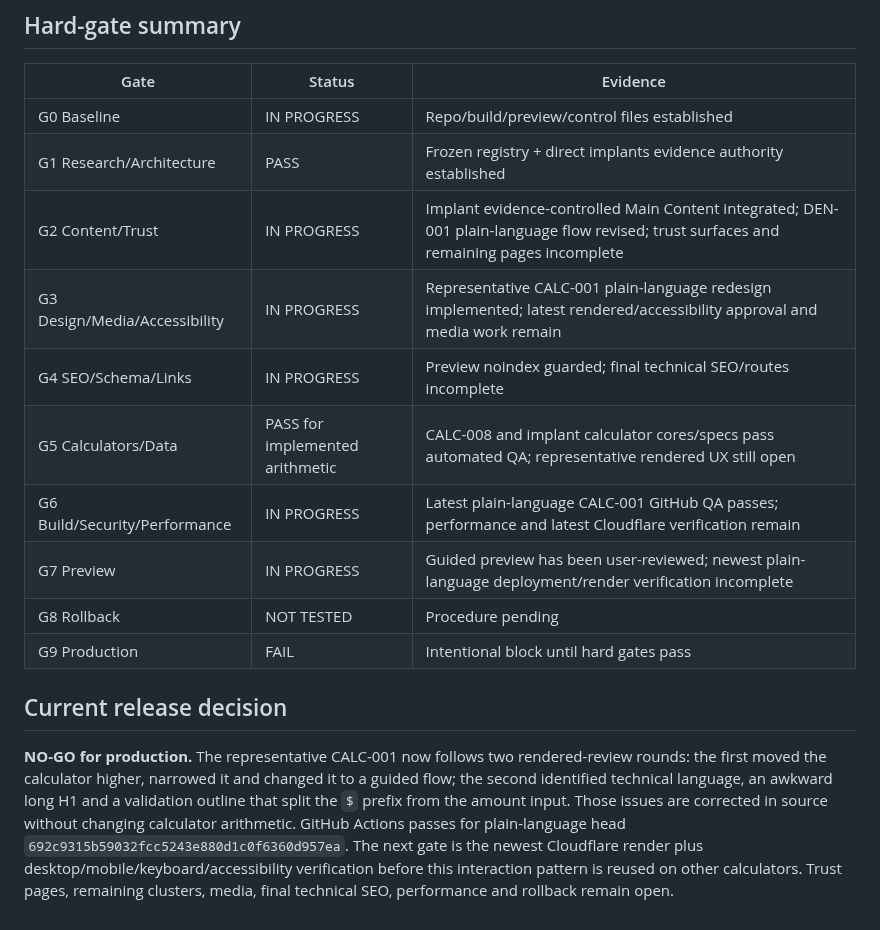
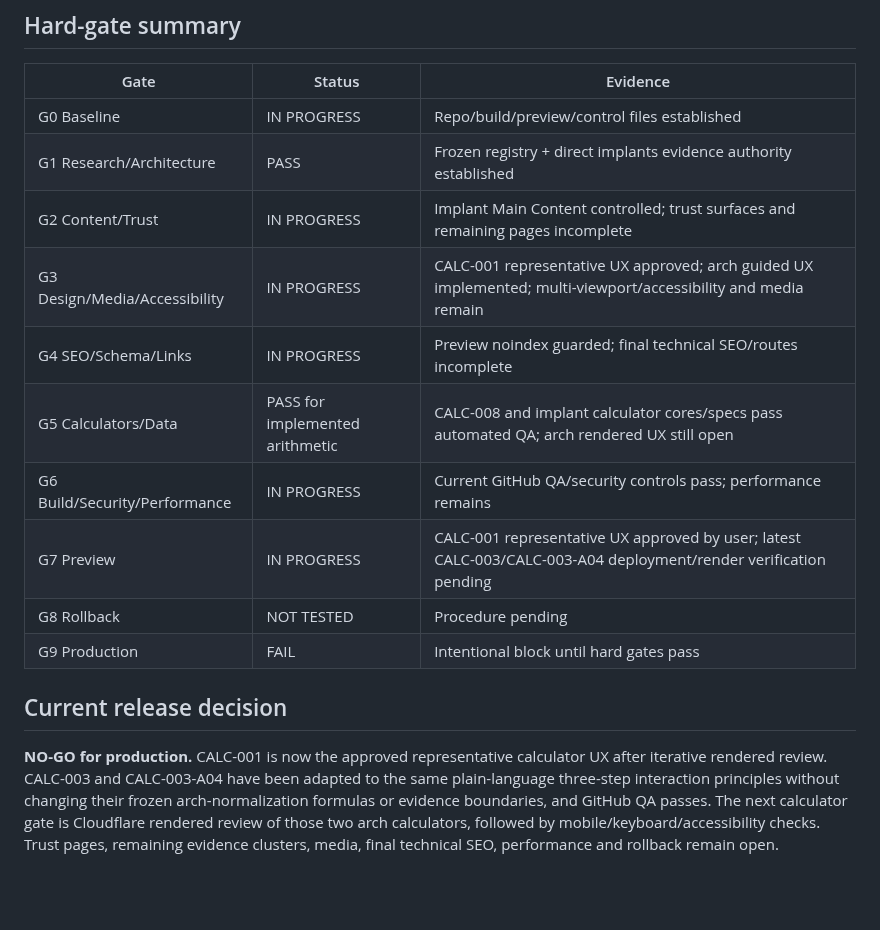
Before and after one commit to yes155/Dental-Calculator, a Markdown page: PRELAUNCH-AUDIT.md, the part around one of its changes. Drawn GitHub-style; blank space fills up the shorter version.

Commit message:
Record CALC-001 approval and guided arch rollout

```diff
--- a/PRELAUNCH-AUDIT.md
+++ b/PRELAUNCH-AUDIT.md
@@ -41,15 +44,15 @@ Status values: PASS / FAIL / IN PROGRESS / DEFERRED / NOT TESTED
 |---|---|---|
 | G0 Baseline | IN PROGRESS | Repo/build/preview/control files established |
 | G1 Research/Architecture | PASS | Frozen registry + direct implants evidence authority established |
-| G2 Content/Trust | IN PROGRESS | Implant evidence-controlled Main Content integrated; DEN-001 plain-language flow revised; trust surfaces and remaining pages incomplete |
-| G3 Design/Media/Accessibility | IN PROGRESS | Representative CALC-001 plain-language redesign implemented; latest rendered/accessibility approval and media work remain |
+| G2 Content/Trust | IN PROGRESS | Implant Main Content controlled; trust surfaces and remaining pages incomplete |
+| G3 Design/Media/Accessibility | IN PROGRESS | CALC-001 representative UX approved; arch guided UX implemented; multi-viewport/accessibility and media remain |
 | G4 SEO/Schema/Links | IN PROGRESS | Preview noindex guarded; final technical SEO/routes incomplete |
-| G5 Calculators/Data | PASS for implemented arithmetic | CALC-008 and implant calculator cores/specs pass automated QA; representative rendered UX still open |
-| G6 Build/Security/Performance | IN PROGRESS | Latest plain-language CALC-001 GitHub QA passes; performance and latest Cloudflare verification remain |
-| G7 Preview | IN PROGRESS | Guided preview has been user-reviewed; newest plain-language deployment/render verification incomplete |
+| G5 Calculators/Data | PASS for implemented arithmetic | CALC-008 and implant calculator cores/specs pass automated QA; arch rendered UX still open |
+| G6 Build/Security/Performance | IN PROGRESS | Current GitHub QA/security controls pass; performance remains |
+| G7 Preview | IN PROGRESS | CALC-001 representative UX approved by user; latest CALC-003/CALC-003-A04 deployment/render verification pending |
 | G8 Rollback | NOT TESTED | Procedure pending |
 | G9 Production | FAIL | Intentional block until hard gates pass |
 
 ## Current release decision
 
-**NO-GO for production.** The representative CALC-001 now follows two rendered-review rounds: the first moved the calculator higher, narrowed it and changed it to a guided flow; the second identified technical language, an awkward long H1 and a validation outline that split the `$` prefix from the amount input. Those issues are corrected in source without changing calculator arithmetic. GitHub Actions passes for plain-language head `692c9315b59032fcc5243e880d1c0f6360d957ea`. The next gate is the newest Cloudflare render plus desktop/mobile/keyboard/accessibility verification before this interaction pattern is reused on other calculators. Trust pages, remaining clusters, media, final technical SEO, performance and rollback remain open.
+**NO-GO for production.** CALC-001 is now the approved representative calculator UX after iterative rendered review. CALC-003 and CALC-003-A04 have been adapted to the same plain-language three-step interaction principles without changing their frozen arch-normalization formulas or evidence boundaries, and GitHub QA passes. The next calculator gate is Cloudflare rendered review of those two arch calculators, followed by mobile/keyboard/accessibility checks. Trust pages, remaining evidence clusters, media, final technical SEO, performance and rollback remain open.
```
Also changed, not shown: other parts of PRELAUNCH-AUDIT.md (+14 -11 lines).
